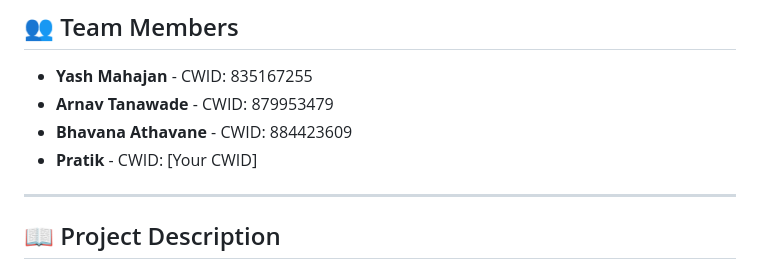
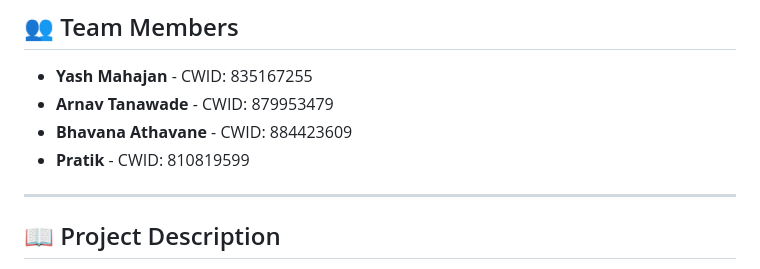
Before and after one commit to MrExtinct27/CryptoZombies-Arena, a Markdown page: README.md, the part around the change. Rendered like a GitHub page.

Commit message:
Update CWID for Pratik in README.md

```diff
--- a/README.md
+++ b/README.md
@@ -5,7 +5,7 @@
 - **Yash Mahajan** - CWID: 835167255
 - **Arnav Tanawade** - CWID: 879953479
 - **Bhavana Athavane** - CWID: 884423609
-- **Pratik** - CWID: [Your CWID]
+- **Pratik** - CWID: 810819599
 
 ---
 
```
